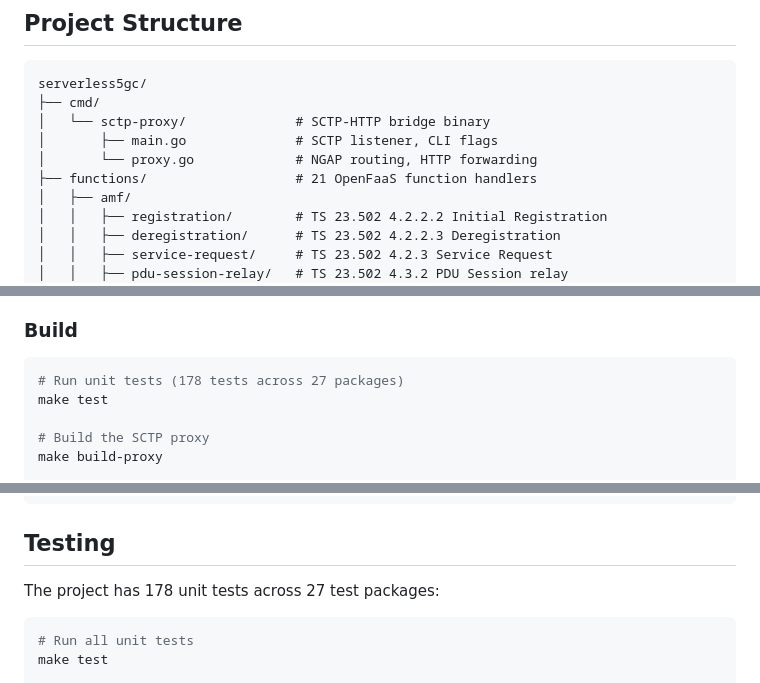
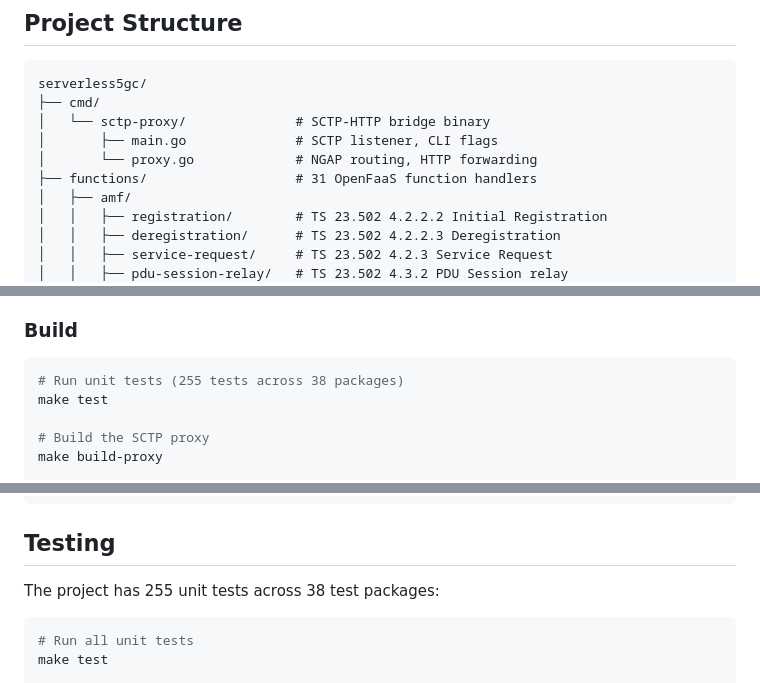
Before and after one commit to haidinhtuan/serverless5gc, a Markdown page: README.md, 3 parts joined by grey strips. GitHub-like rendering.

````diff
--- a/README.md
+++ b/README.md
@@ -100,7 +104,7 @@ serverless5gc/
 │   └── sctp-proxy/              # SCTP-HTTP bridge binary
 │       ├── main.go              # SCTP listener, CLI flags
 │       └── proxy.go             # NGAP routing, HTTP forwarding
-├── functions/                   # 21 OpenFaaS function handlers
+├── functions/                   # 31 OpenFaaS function handlers
 │   ├── amf/
 │   │   ├── registration/        # TS 23.502 4.2.2.2 Initial Registration
 │   │   ├── deregistration/      # TS 23.502 4.2.2.3 Deregistration
@@ -197,7 +215,7 @@ serverless5gc/
 ### Build
 
 ```bash
-# Run unit tests (178 tests across 27 packages)
+# Run unit tests (255 tests across 38 packages)
 make test
 
 # Build the SCTP proxy
@@ -309,7 +327,7 @@ python charts.py
 
 ## Testing
 
-The project has 178 unit tests across 27 test packages:
+The project has 255 unit tests across 38 test packages:
 
 ```bash
 # Run all unit tests
````
Also changed, not shown: other parts of README.md (+30 -4 lines).
